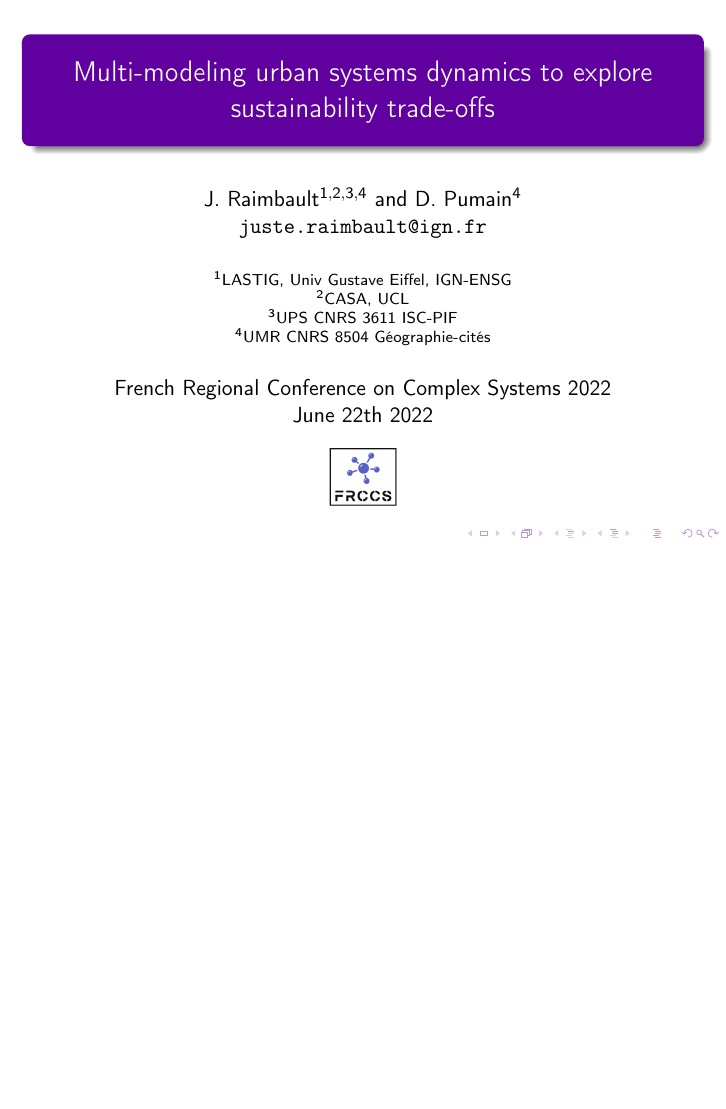
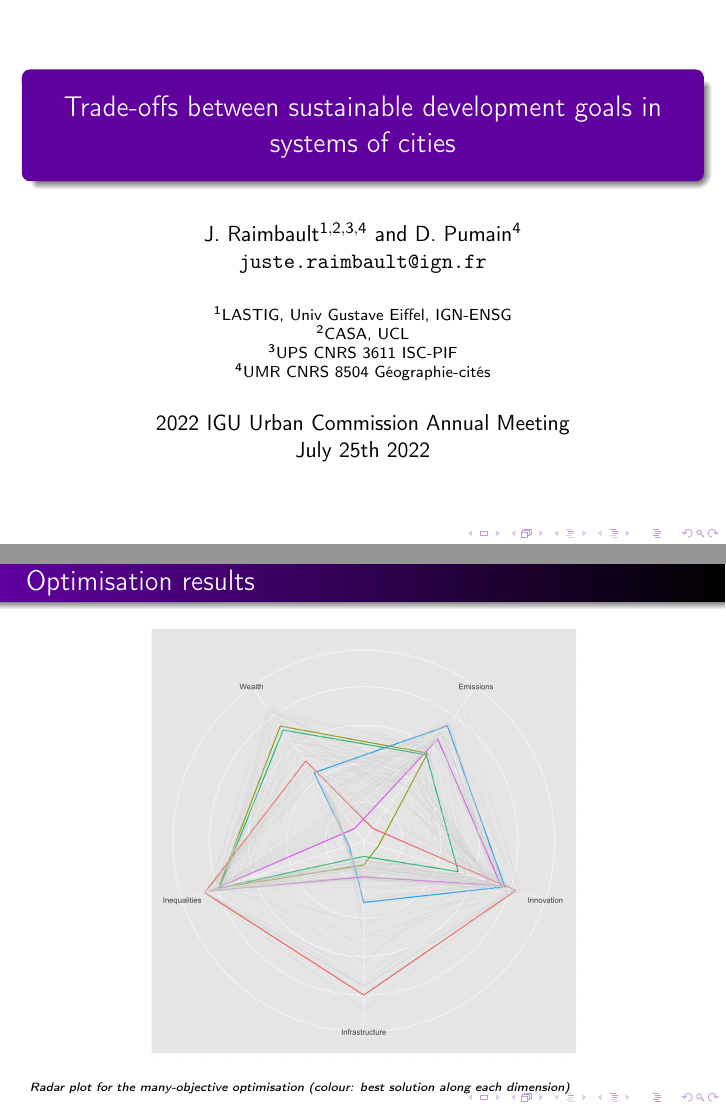
Before and after one commit to JusteRaimbault/SDGTradeoffs, LaTeX slides (Docs/Communications/2022/FRCCS2022/slides.tex): page 1 of 33 before the commit and pages 1 and 24 of 34 after it, the two joined at a grey line, the shorter picture padded with empty space. Compiled offline with pdfLaTeX.

Commit message:
slides_iguurban

```diff
--- a/Docs/Communications/2022/FRCCS2022/slides.tex
+++ b/Docs/Communications/2022/FRCCS2022/slides.tex
@@ -68,7 +68,10 @@
 
 
 
-\title{Multi-modeling urban systems dynamics to explore sustainability trade-offs}
+% title FRCCS
+%\title{Multi-modeling urban systems dynamics to explore sustainability trade-offs}
+% title UGI-Urban
+\title{Trade-offs between sustainable development goals in systems of cities}
 
 \author{J.~Raimbault$^{1,2,3,4}$ and D.~Pumain$^4$\\
 \texttt{juste.raimbault@ign.fr}
@@ -82,10 +85,15 @@ $^{4}$UMR CNRS 8504 G{\'e}ographie-cit{\'e}s
 }
 
 
-\date{French Regional Conference on Complex Systems 2022\\
-June 22th 2022\\\bigskip
-\includegraphics[width=0.1\textwidth]{figures/logoFRCCS}
+%\date{French Regional Conference on Complex Systems 2022\\
+%June 22th 2022\\\bigskip
+%\includegraphics[width=0.1\textwidth]{figures/logoFRCCS}
+%}
+
+\date{2022 IGU Urban Commission Annual Meeting\\
+July 25th 2022
 }
+
 
 
 %Cities and urban systems appear as key elements to tackle the challenges of sustainability, as they combine negative and positive externalities on multiple dimensions, including the envi- ronmental and the socio-economic aspects. Besides, empirical, modeling and theoretical evidence suggest the existence of trade-offs between different Sustainable Development Goals (SDGs) in urban systems. We propose in this contribution to investigate such trade-offs from a modeling perspective. Building on previous work benchmarking macroscopic models of urban systems dy- namics (Raimbault, Denis & Pumain, 2020) based on the evolutionary urban theory (Pumain, 2018), we introduce in a multi-modeling approach the coupling of several layers for complemen- tary dimensions of urban systems. More precisely, we combine an innovation diffusion model, an economic exchange model, and a transportation network model, with a common core of population dynamics. The resulting macroscopic model is parametrised on population data for large urban systems worldwide (Pumain et al., 2015), and integrated into the OpenMOLE platform for model exploration and validation (Reuillon et al., 2013). This allows running a multi-objective optimi- sation algorithm on proxy indicators for multiple goals: innovation (goal 8 “Economic Growth”), transportation network (goal 9 “Infrastructure”), economic inequalities between cities (goal 10 “Inequalities”), and greenhouse gases emissions (goal 13 “Climate”). We therein confirm the ex- istence of trade-offs in macroscopic urban dynamics by obtaining Pareto front between these four dimensions. Future perspectives include the extension to multi-scale models to include intra-urban dimensions (and some aspects of goal 11 “Sustainable cities and societies”) and further model in- tegration to account for other dimensions and goals. Altogether, this horizontal and vertical model integration approach builds the foundations towards multi-scale policies for sustainable territories (Raimbault, 2021).
@@ -525,6 +533,5 @@ Raimbault, J. (2020). Hierarchy and co-evolution processes in urban systems. For
 
 \sframe{Optimisation results}{
 
-% ? - if no result, LHS? bof. - local algo?
 
 \begin{center}
@@ -535,6 +542,20 @@ Raimbault, J. (2020). Hierarchy and co-evolution processes in urban systems. For
 \textit{Scatterplots of the 5D Pareto front. Color level: Gini economic wealth.}
 
 }
+
+\sframe{Optimisation results}{
+
+
+\begin{center}
+\includegraphics[width=0.65\linewidth]{figures/radar_sdgs.png}
+\end{center}
+
+\tiny
+\textit{Radar plot for the many-objective optimisation (colour: best solution along each dimension)}
+
+}
+
+
 
 
 
```
Also changed, not shown: Docs/Communications/2022/FRCCS2022/figures/radar_sdgs.png (added), Docs/Communications/2022/FRCCS2022/figures/scatter_models_colorginiEconomicWealth_OPTIMISATION_GRID_20220622_092133.png (added), Results/MacroMultiModeling/OPTIMISATION_GRID_20220622_092133_res/radar_sdgs.png (added), Docs/Communications/2022/FRCCS2022/slides.tex (2 more changed lines), 4 other files.
